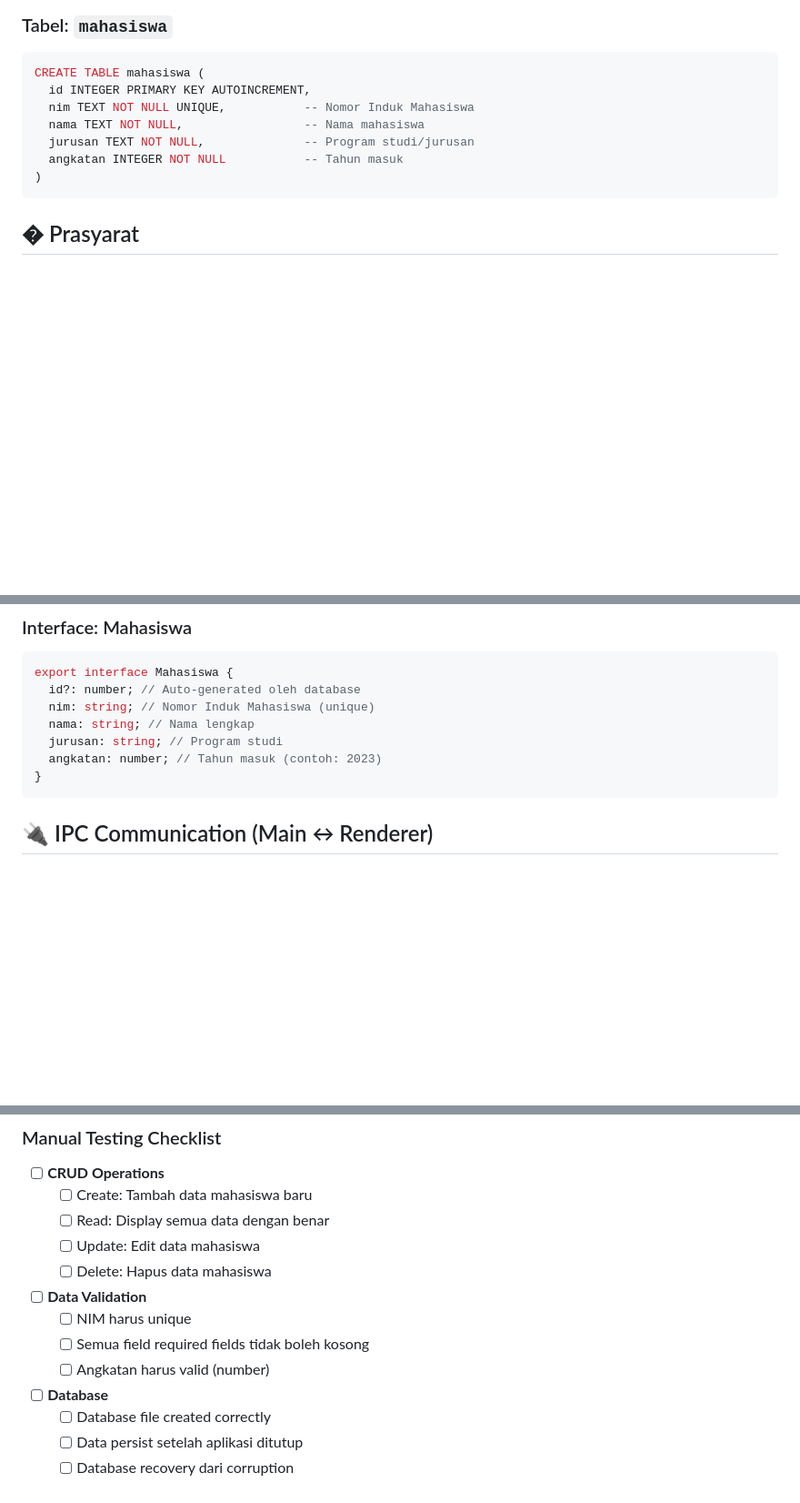
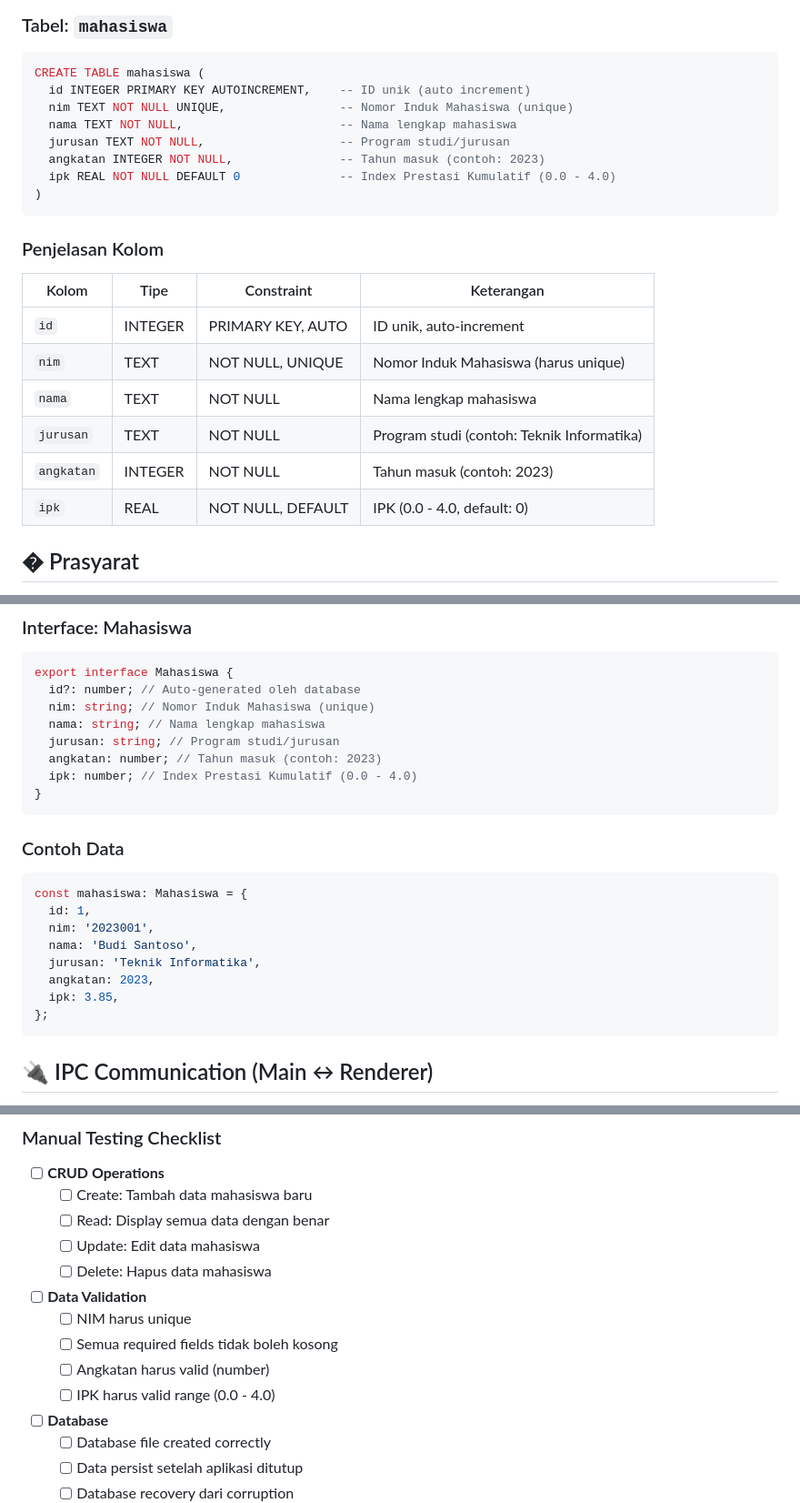
Before and after one commit to Mahdanaa/Mahasiswa-App, a Markdown page: README.md, 3 parts joined by grey strips. Shown at 91% size. GitHub-like rendering; blank space fills up the shorter version.

Commit message:
docs: update README

````diff
--- a/README.md
+++ b/README.md
@@ -85,13 +85,25 @@ mahasiswa-app/
 
 ```sql
 CREATE TABLE mahasiswa (
-  id INTEGER PRIMARY KEY AUTOINCREMENT,
-  nim TEXT NOT NULL UNIQUE,           -- Nomor Induk Mahasiswa
-  nama TEXT NOT NULL,                 -- Nama mahasiswa
-  jurusan TEXT NOT NULL,              -- Program studi/jurusan
-  angkatan INTEGER NOT NULL           -- Tahun masuk
+  id INTEGER PRIMARY KEY AUTOINCREMENT,    -- ID unik (auto increment)
+  nim TEXT NOT NULL UNIQUE,                -- Nomor Induk Mahasiswa (unique)
+  nama TEXT NOT NULL,                      -- Nama lengkap mahasiswa
+  jurusan TEXT NOT NULL,                   -- Program studi/jurusan
+  angkatan INTEGER NOT NULL,               -- Tahun masuk (contoh: 2023)
+  ipk REAL NOT NULL DEFAULT 0              -- Index Prestasi Kumulatif (0.0 - 4.0)
 )
 ```
+
+### Penjelasan Kolom
+
+| Kolom      | Tipe    | Constraint        | Keterangan                                 |
+| ---------- | ------- | ----------------- | ------------------------------------------ |
+| `id`       | INTEGER | PRIMARY KEY, AUTO | ID unik, auto-increment                    |
+| `nim`      | TEXT    | NOT NULL, UNIQUE  | Nomor Induk Mahasiswa (harus unique)       |
+| `nama`     | TEXT    | NOT NULL          | Nama lengkap mahasiswa                     |
+| `jurusan`  | TEXT    | NOT NULL          | Program studi (contoh: Teknik Informatika) |
+| `angkatan` | INTEGER | NOT NULL          | Tahun masuk (contoh: 2023)                 |
+| `ipk`      | REAL    | NOT NULL, DEFAULT | IPK (0.0 - 4.0, default: 0)                |
 
 ## � Prasyarat
 
@@ -232,10 +244,24 @@ DATABASE_PATH=/path/to/custom/location
 export interface Mahasiswa {
   id?: number; // Auto-generated oleh database
   nim: string; // Nomor Induk Mahasiswa (unique)
-  nama: string; // Nama lengkap
-  jurusan: string; // Program studi
+  nama: string; // Nama lengkap mahasiswa
+  jurusan: string; // Program studi/jurusan
   angkatan: number; // Tahun masuk (contoh: 2023)
+  ipk: number; // Index Prestasi Kumulatif (0.0 - 4.0)
 }
+```
+
+### Contoh Data
+
+```typescript
+const mahasiswa: Mahasiswa = {
+  id: 1,
+  nim: '2023001',
+  nama: 'Budi Santoso',
+  jurusan: 'Teknik Informatika',
+  angkatan: 2023,
+  ipk: 3.85,
+};
 ```
 
 ## 🔌 IPC Communication (Main ↔ Renderer)
@@ -634,8 +662,9 @@ npm run build:linux
 
 - [ ] **Data Validation**
   - [ ] NIM harus unique
-  - [ ] Semua field required fields tidak boleh kosong
+  - [ ] Semua required fields tidak boleh kosong
   - [ ] Angkatan harus valid (number)
+  - [ ] IPK harus valid range (0.0 - 4.0)
 
 - [ ] **Database**
   - [ ] Database file created correctly
````
Also changed, not shown: other parts of README.md (+3 -0 lines).
